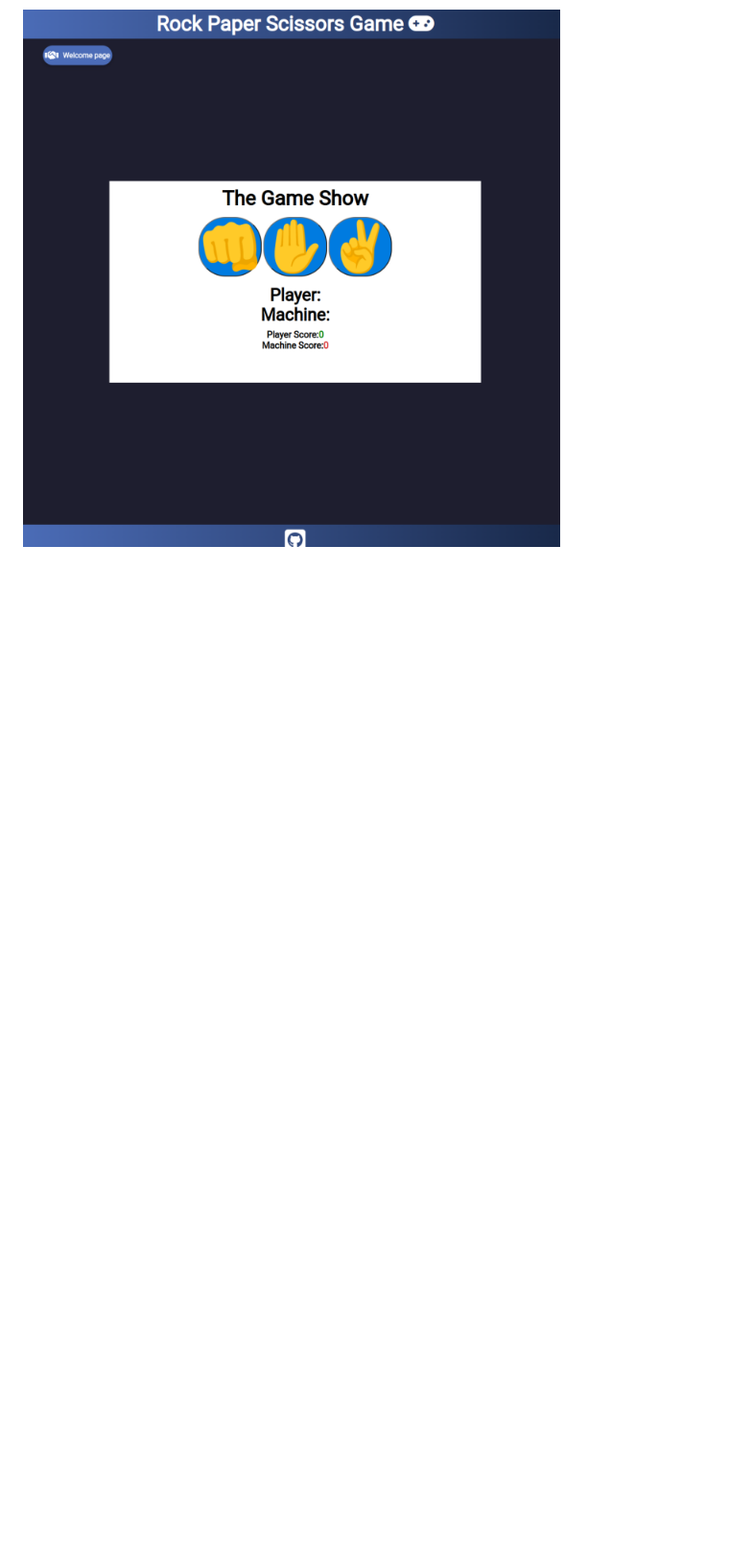
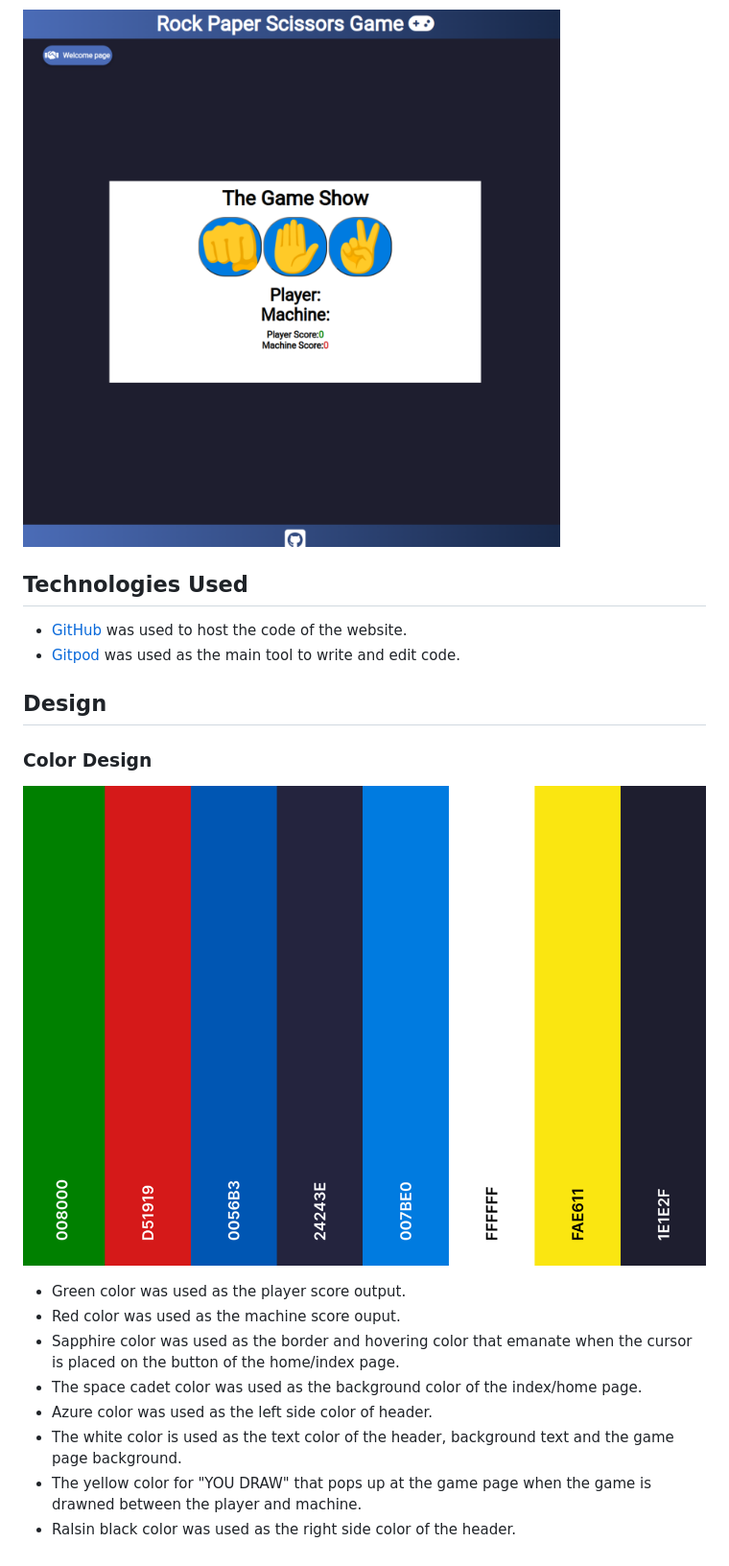
Before and after one commit to Ebuka-martins/Love-Paper-Scissors-Game-, a Markdown page: README.md, the part around the change. Shown at 96% size. GitHub-like rendering; blank space fills up the shorter version.

Commit message:
git: add the technology used and color design used for the project to README

```diff
--- a/README.md
+++ b/README.md
@@ -59,3 +59,21 @@ As First Time User of the Rock, Paper, Scissors game website, I want to enjoy a
 - Finally, either a congratulatory message that appears on the screen "you won the game" or a better luck next time message that emanates when you lose the game.
 
 ![Game Page](assets/image/game.png)
+
+## Technologies Used
+ - [GitHub](https://github.com/) was used to host the code of the website.
+ - [Gitpod](https://gitpod.io/) was used as the main tool to write and edit code.
+
+ ## Design
+
+  ### Color Design
+  ![Color Design](assets/image/text-colors.png)
+
+  - Green color was used as the player score output.
+  - Red color was used as the machine score ouput.
+  - Sapphire color was used as the border and hovering color that emanate when the cursor is placed on the button of the home/index page.
+  - The space cadet color was used as the background color of the index/home page.
+  - Azure color was used as the left side color of header.
+  - The white color is used as the text color of the header, background text and the game page background.
+  - The yellow color for "YOU DRAW" that pops up at the game page when the game is drawned between the player and machine.
+  - Ralsin black color was used as the right side color of the header.
```
